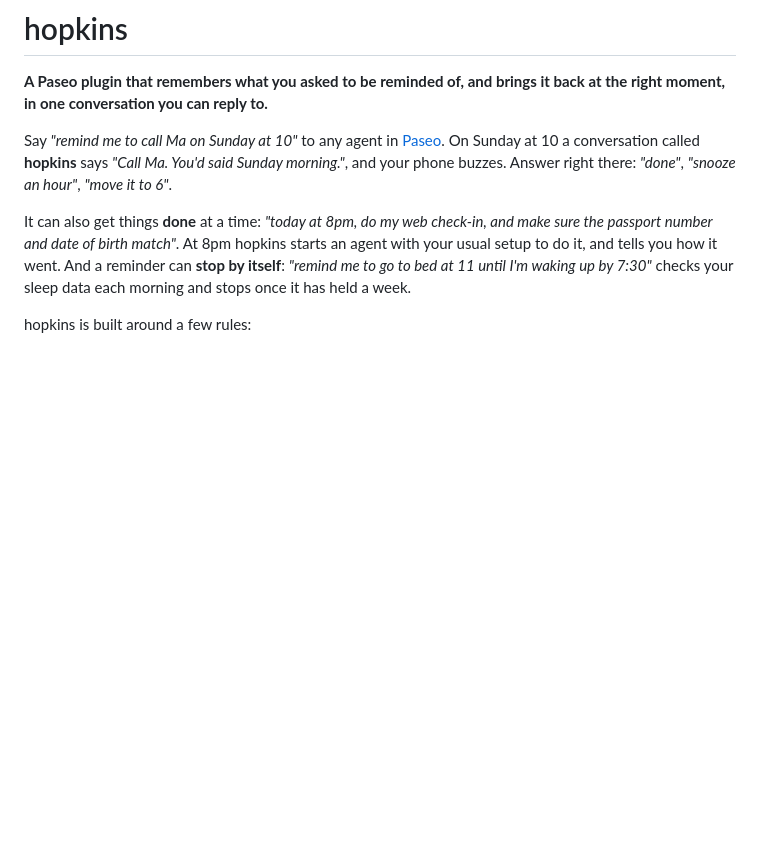
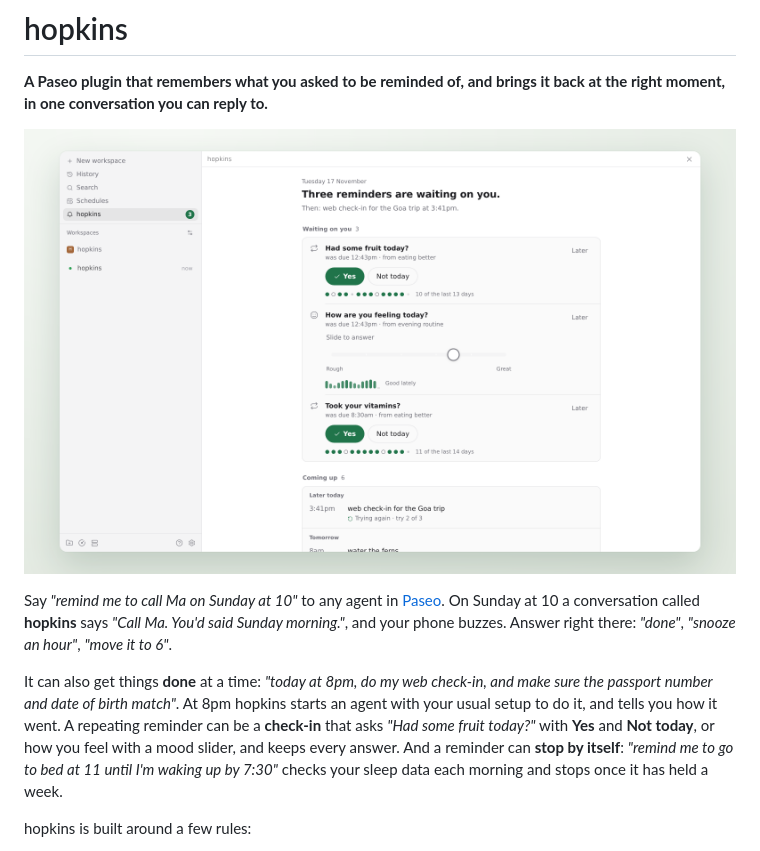
Before and after one commit to rounakdatta/hopkins, a Markdown page: README.md, the part around the change. GitHub-like rendering; pictures changed too: assets/01-today.png (added); blank space fills up the shorter version.

```diff
--- a/README.md
+++ b/README.md
@@ -2,9 +2,11 @@
 
 **A Paseo plugin that remembers what you asked to be reminded of, and brings it back at the right moment, in one conversation you can reply to.**
 
+![The Today screen: check-ins waiting with Yes / Not today and a mood slider, and a timeline of what comes next](assets/01-today.png)
+
 Say *"remind me to call Ma on Sunday at 10"* to any agent in [Paseo](https://paseo.sh). On Sunday at 10 a conversation called **hopkins** says *"Call Ma. You'd said Sunday morning."*, and your phone buzzes. Answer right there: *"done"*, *"snooze an hour"*, *"move it to 6"*.
 
-It can also get things **done** at a time: *"today at 8pm, do my web check-in, and make sure the passport number and date of birth match"*. At 8pm hopkins starts an agent with your usual setup to do it, and tells you how it went. And a reminder can **stop by itself**: *"remind me to go to bed at 11 until I'm waking up by 7:30"* checks your sleep data each morning and stops once it has held a week.
+It can also get things **done** at a time: *"today at 8pm, do my web check-in, and make sure the passport number and date of birth match"*. At 8pm hopkins starts an agent with your usual setup to do it, and tells you how it went. A repeating reminder can be a **check-in** that asks *"Had some fruit today?"* with **Yes** and **Not today**, or how you feel with a mood slider, and keeps every answer. And a reminder can **stop by itself**: *"remind me to go to bed at 11 until I'm waking up by 7:30"* checks your sleep data each morning and stops once it has held a week.
 
 hopkins is built around a few rules:
 
```
Also changed, not shown: OVERVIEW.md (added, +59 -0 lines), assets/02-conversation.png (added), assets/03-phone.png (added), assets/04-today-dark.png (added), assets/05-noticed.png (added), assets/icon.png (added), 4 other files.
